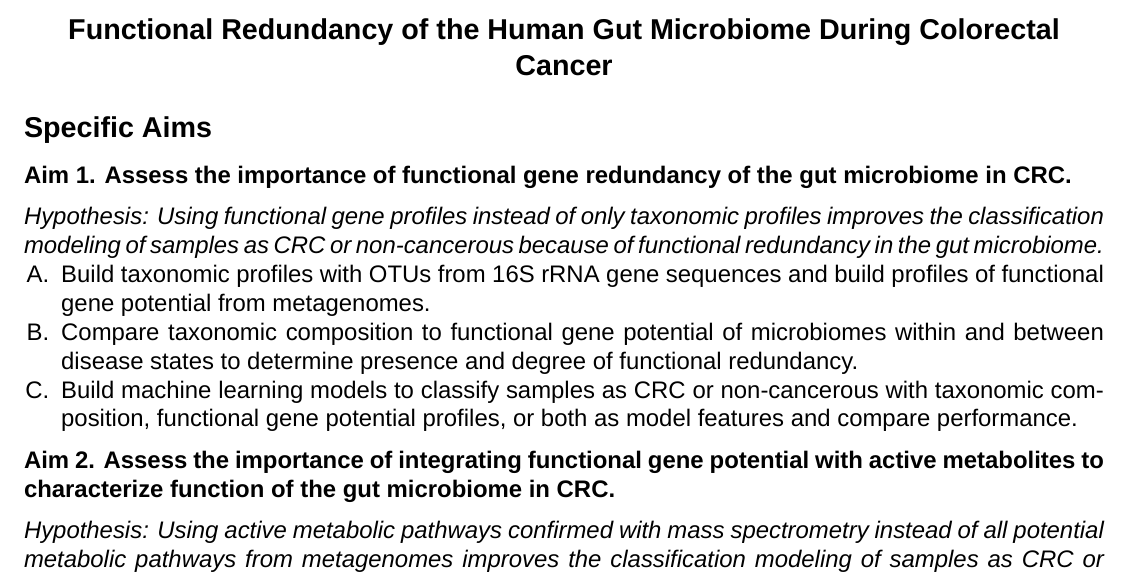
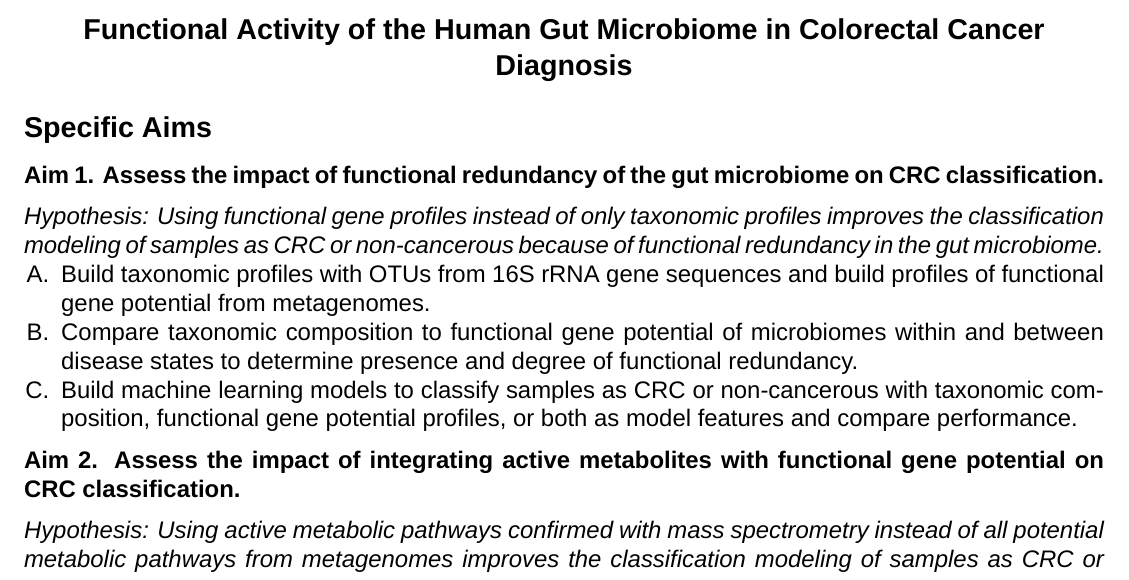
Before and after one commit to kelly-sovacool/prelim, a LaTeX document (submission/abstract.tex): part of the page, cut so that both start at the same text. Compiled offline with XeLaTeX; a missing font is replaced by an installed copy or a similar font.

Commit message:
Better titles

```diff
--- a/submission/abstract.tex
+++ b/submission/abstract.tex
@@ -3,10 +3,10 @@
 
 \begin{document}
 \sloppy
-\begin{center}\large{\textbf{Functional Redundancy of the Human Gut Microbiome During Colorectal Cancer}}\end{center}
+\begin{center}\large{\textbf{Functional Activity of the Human Gut Microbiome in Colorectal Cancer Diagnosis}}\end{center}
 \section*{Specific Aims}
 
-\subsection*{Aim 1. Assess the importance of functional gene redundancy of the gut microbiome in CRC.}
+\subsection*{Aim 1. Assess the impact of functional redundancy of the gut microbiome on CRC classification.}
 \textit{Hypothesis: Using functional gene profiles instead of only taxonomic profiles improves the classification modeling of samples as CRC or non-cancerous because of functional redundancy in the gut microbiome.}
 \begin{compactenum}[A.]
     \item Build taxonomic profiles with OTUs from 16S rRNA gene sequences and build profiles of functional gene potential from metagenomes.
@@ -14,7 +14,7 @@
     \item Build machine learning models to classify samples as CRC or non-cancerous with taxonomic composition, functional gene potential profiles, or both as model features and compare performance.
 \end{compactenum}
 
-\subsection*{Aim 2. Assess the importance of integrating functional gene potential with active metabolites to characterize function of the gut microbiome in CRC.}
+\subsection*{Aim 2. Assess the impact of integrating active metabolites with functional gene potential on CRC classification.}
 \textit{Hypothesis: Using active metabolic pathways confirmed with mass spectrometry instead of all potential metabolic pathways from metagenomes improves the classification modeling of samples as CRC or non-cancerous.}
 \begin{compactenum}[A.]
     \item Annotate compounds from untargeted mass spectrometry with the GNPS database and select those known to be products of bacterial metabolic pathways with the MetaCyc database.
```
Also changed, not shown: docs/abstract.pdf.
